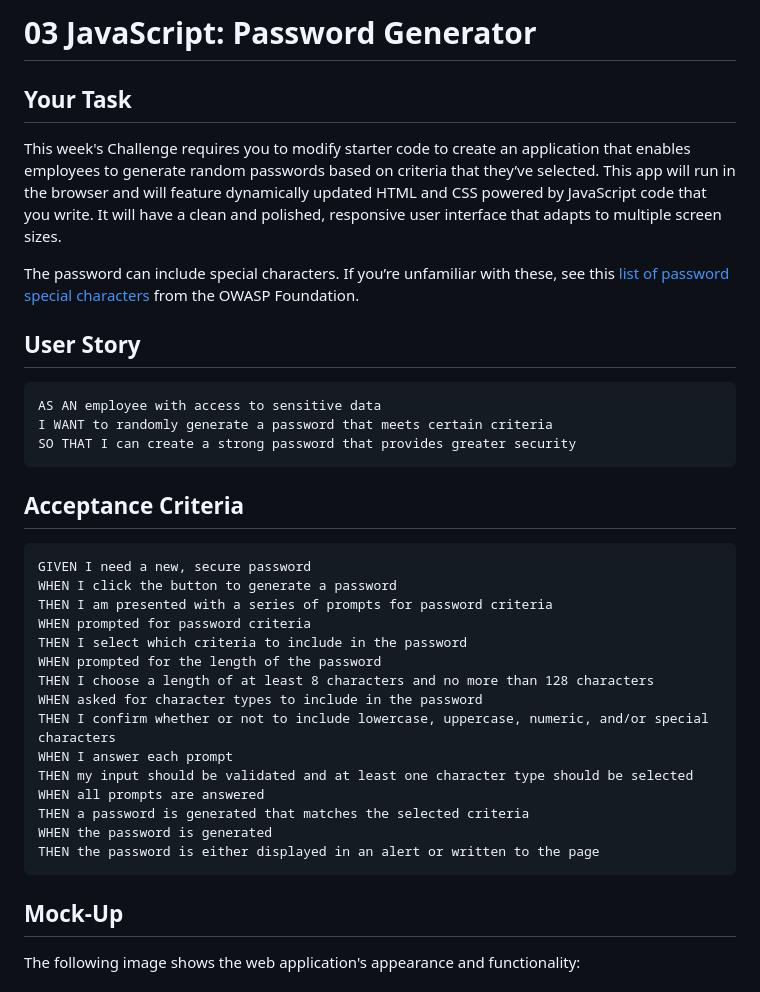
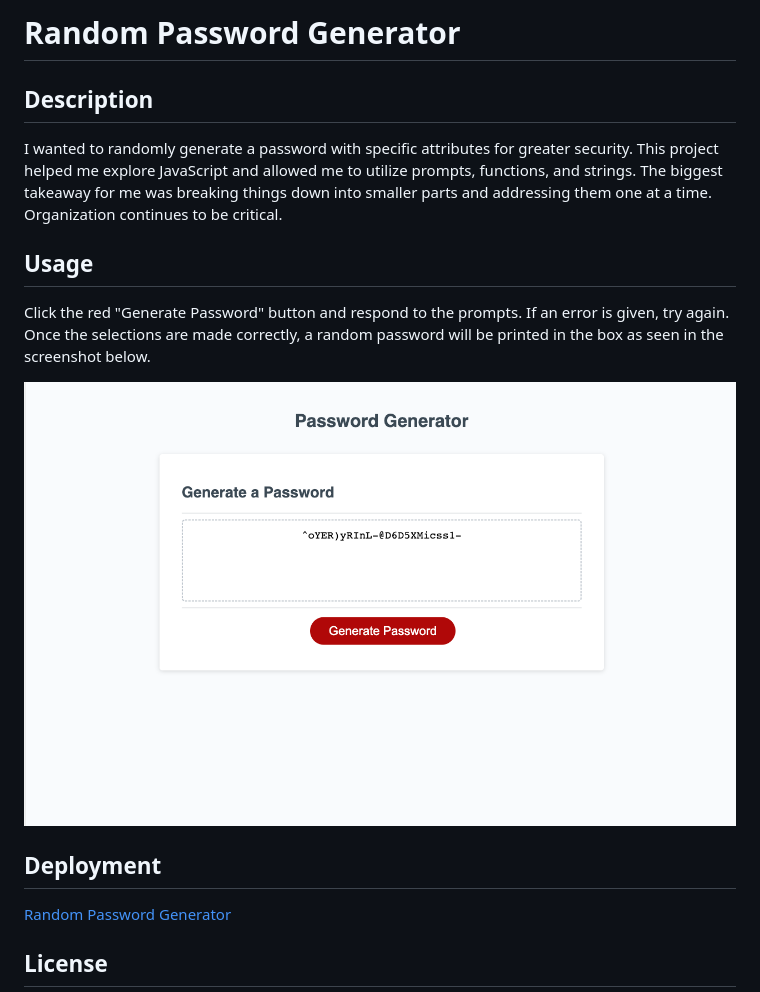
Before and after one commit to KateMcRo/W3-PassGen, a Markdown page: README.md, the part around the change printed below. Drawn GitHub-style; pictures changed too: assets/passwordGenerator.png (added).

Commit message:
Added quality README file.

````diff
--- a/README.md
+++ b/README.md
@@ -1,40 +1,22 @@
-# 03 JavaScript: Password Generator
+# Random Password Generator
 
-## Your Task
+## Description
 
-This week's Challenge requires you to modify starter code to create an application that enables employees to generate random passwords based on criteria that they’ve selected. This app will run in the browser and will feature dynamically updated HTML and CSS powered by JavaScript code that you write. It will have a clean and polished, responsive user interface that adapts to multiple screen sizes.
+I wanted to randomly generate a password with specific attributes for greater security.
+This project helped me explore JavaScript and allowed me to utilize prompts, functions, and strings.
+The biggest takeaway for me was breaking things down into smaller parts and addressing them one at a time. Organization continues to be critical.
 
-The password can include special characters. If you’re unfamiliar with these, see this [list of password special characters](https://www.owasp.org/index.php/Password_special_characters) from the OWASP Foundation.
+## Usage
 
-## User Story
+Click the red "Generate Password" button and respond to the prompts. If an error is given, try again.
+Once the selections are made correctly, a random password will be printed in the box as seen in the screenshot below.
 
-```
-AS AN employee with access to sensitive data
-I WANT to randomly generate a password that meets certain criteria
-SO THAT I can create a strong password that provides greater security
-```
+![Password Generator Screenshot](assets/passwordGenerator.png)
 
-## Acceptance Criteria
+## Deployment
 
-```
-GIVEN I need a new, secure password
-WHEN I click the button to generate a password
-THEN I am presented with a series of prompts for password criteria
-WHEN prompted for password criteria
-THEN I select which criteria to include in the password
-WHEN prompted for the length of the password
-THEN I choose a length of at least 8 characters and no more than 128 characters
-WHEN asked for character types to include in the password
-THEN I confirm whether or not to include lowercase, uppercase, numeric, and/or special characters
-WHEN I answer each prompt
-THEN my input should be validated and at least one character type should be selected
-WHEN all prompts are answered
-THEN a password is generated that matches the selected criteria
-WHEN the password is generated
-THEN the password is either displayed in an alert or written to the page
-```
+[Random Password Generator](https://katemcro.github.io/W3-PassGen/)
 
-## Mock-Up
 
-The following image shows the web application's appearance and functionality:
+## License
 
````
Also changed, not shown: other parts of README.md (+17 -56 lines), 1 other file.
